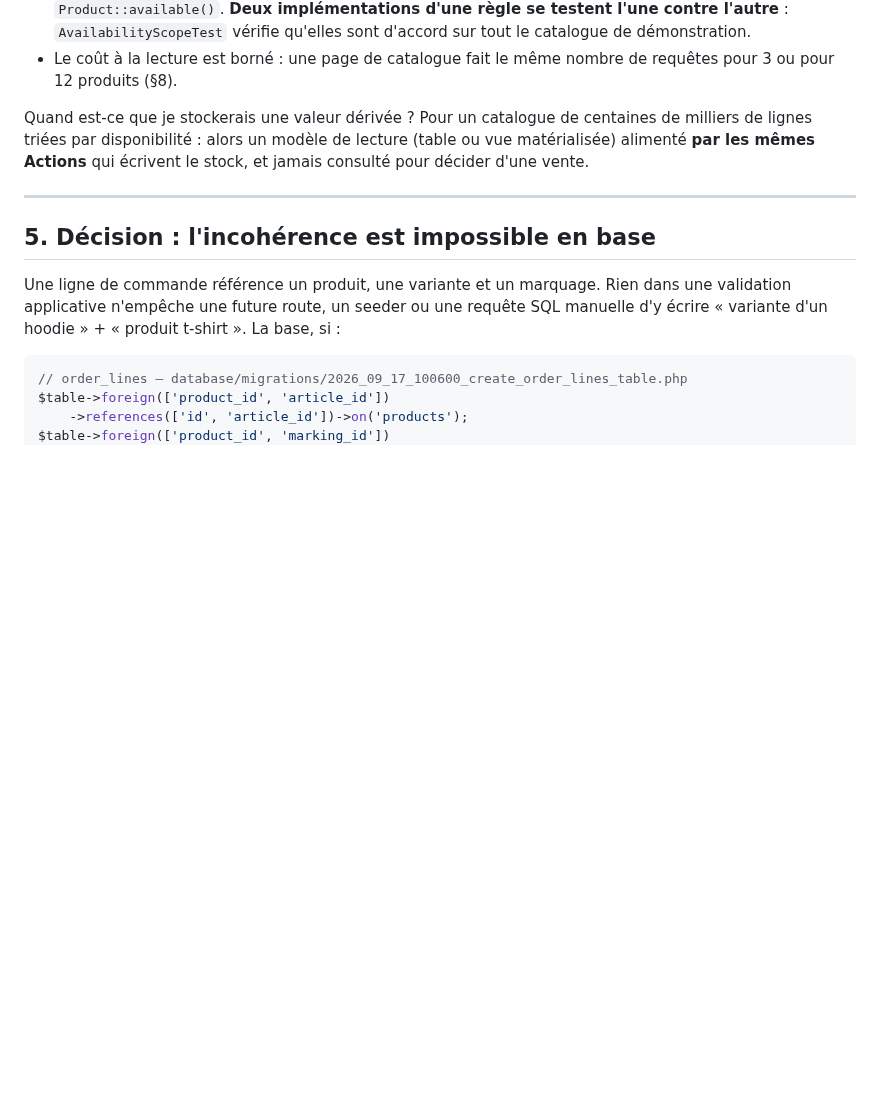
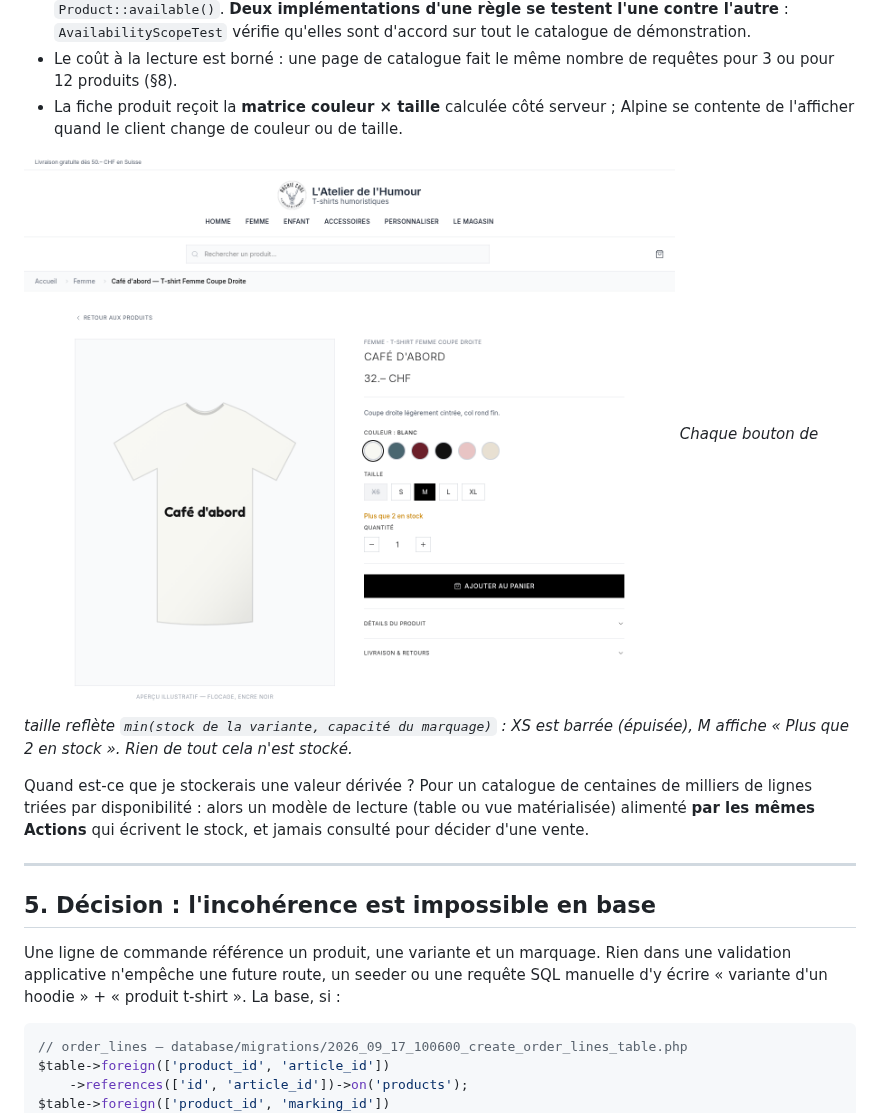
Before and after one commit to qoyri/laravel-composite-stock, a Markdown page: README.md, the part around one of its changes. Rendered like a GitHub page; pictures changed too: docs/screenshots/product.png (added); blank space fills up the shorter version.

```diff
--- a/README.md
+++ b/README.md
@@ -155,6 +158,11 @@ ce que coûte un oubli dans cette chaîne (§2).
   de démonstration.
 - Le coût à la lecture est borné : une page de catalogue fait le même nombre de
   requêtes pour 3 ou pour 12 produits (§8).
+- La fiche produit reçoit la **matrice couleur × taille** calculée côté serveur ;
+  Alpine se contente de l'afficher quand le client change de couleur ou de taille.
+
+![Fiche produit : pastilles couleur, taille XS barrée, taille M sélectionnée, message « Plus que 2 en stock »](docs/screenshots/product.png)
+*Chaque bouton de taille reflète `min(stock de la variante, capacité du marquage)` : XS est barrée (épuisée), M affiche « Plus que 2 en stock ». Rien de tout cela n'est stocké.*
 
 Quand est-ce que je stockerais une valeur dérivée ? Pour un catalogue de
 centaines de milliers de lignes triées par disponibilité : alors un modèle de
```
Also changed, not shown: other parts of README.md (+25 -2 lines), docs/screenshots/admin-products.png (added), docs/screenshots/admin-stock-ledger.png (added), docs/screenshots/admin-validation-error.png (added), docs/screenshots/cart-shortage.png (added), docs/screenshots/catalog.png (added).
